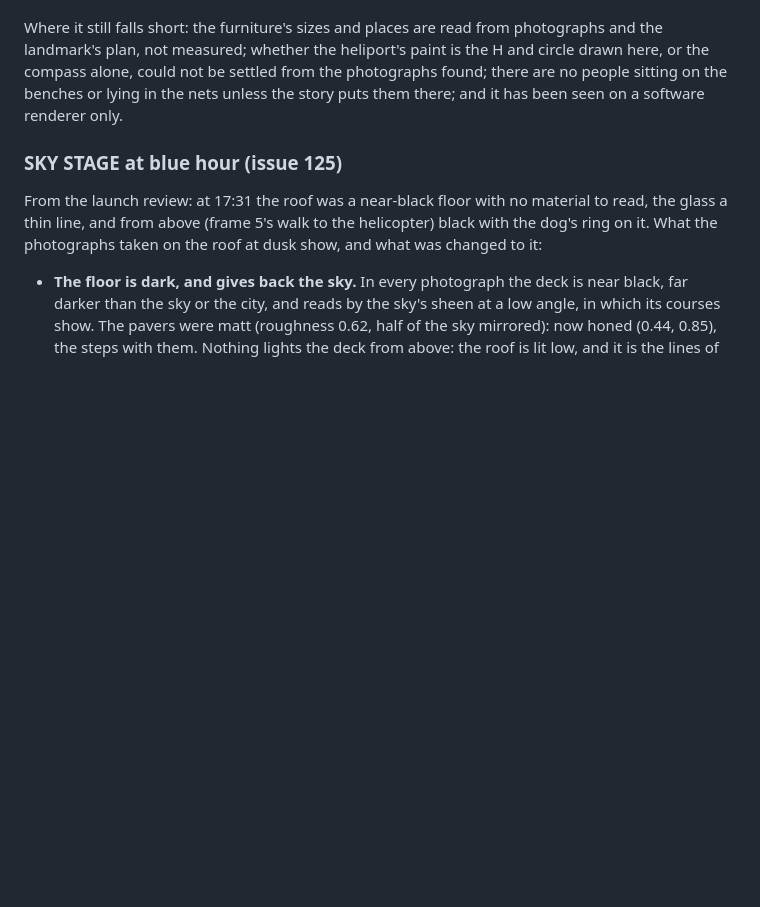
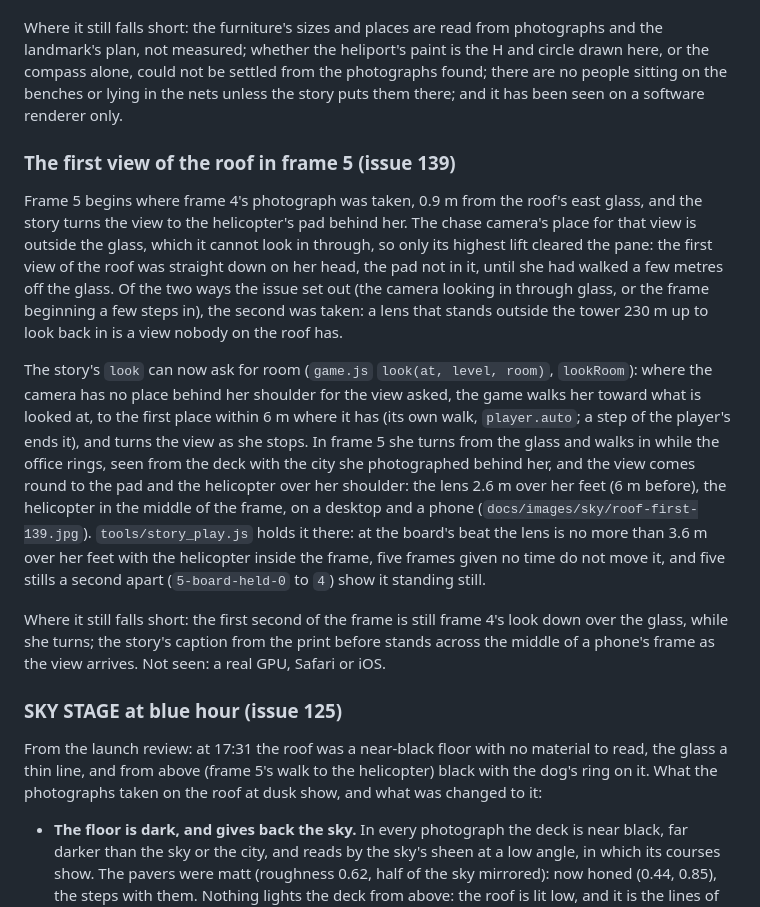
Before and after one commit to Mira190/blue-hour, a Markdown page: docs/HERO.md, the part around the change. GitHub-like rendering; blank space fills up the shorter version.

```diff
--- a/docs/HERO.md
+++ b/docs/HERO.md
@@ -1001,6 +1001,29 @@ measured; whether the heliport's paint is the H and circle drawn here, or the co
 the photographs found; there are no people sitting on the benches or lying in the nets unless the story puts them
 there; and it has been seen on a software renderer only.
 
+### The first view of the roof in frame 5 (issue 139)
+
+Frame 5 begins where frame 4's photograph was taken, 0.9 m from the roof's east glass, and the story turns the view to
+the helicopter's pad behind her. The chase camera's place for that view is outside the glass, which it cannot look in
+through, so only its highest lift cleared the pane: the first view of the roof was straight down on her head, the pad
+not in it, until she had walked a few metres off the glass. Of the two ways the issue set out (the camera looking in
+through glass, or the frame beginning a few steps in), the second was taken: a lens that stands outside the tower
+230 m up to look back in is a view nobody on the roof has.
+
+The story's `look` can now ask for room (`game.js` `look(at, level, room)`, `lookRoom`): where the camera has no place
+behind her shoulder for the view asked, the game walks her toward what is looked at, to the first place within 6 m
+where it has (its own walk, `player.auto`; a step of the player's ends it), and turns the view as she stops. In frame
+5 she turns from the glass and walks in while the office rings, seen from the deck with the city she photographed
+behind her, and the view comes round to the pad and the helicopter over her shoulder: the lens 2.6 m over her feet
+(6 m before), the helicopter in the middle of the frame, on a desktop and a phone
+(`docs/images/sky/roof-first-139.jpg`). `tools/story_play.js` holds it there: at the board's beat the lens is no more
+than 3.6 m over her feet with the helicopter inside the frame, five frames given no time do not move it, and five
+stills a second apart (`5-board-held-0` to `4`) show it standing still.
+
+Where it still falls short: the first second of the frame is still frame 4's look down over the glass, while she
+turns; the story's caption from the print before stands across the middle of a phone's frame as the view arrives.
+Not seen: a real GPU, Safari or iOS.
+
 ### SKY STAGE at blue hour (issue 125)
 
 From the launch review: at 17:31 the roof was a near-black floor with no material to read, the glass a thin line, and
```
Also changed, not shown: docs/images/sky/roof-first-139.jpg (added), 3 other files.
